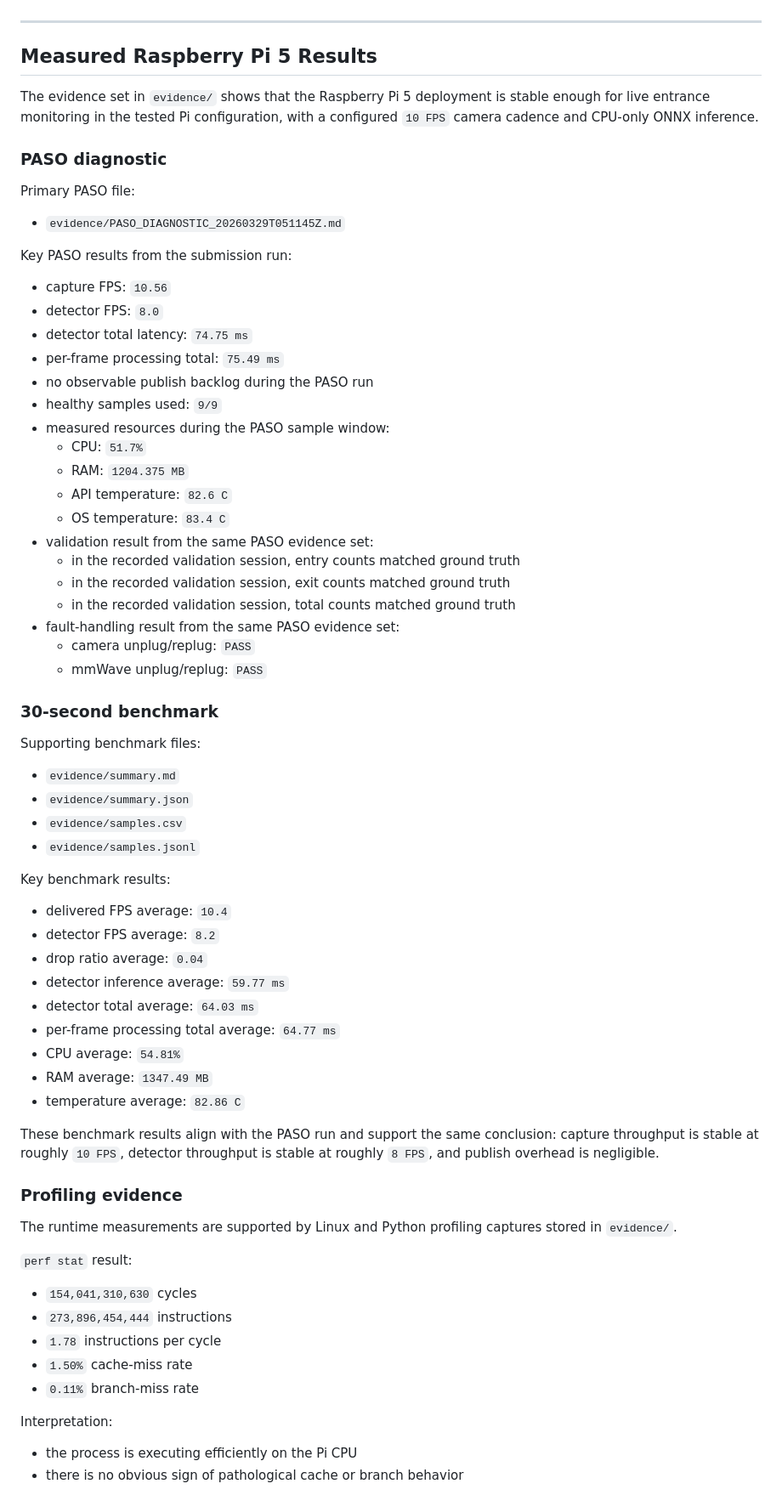
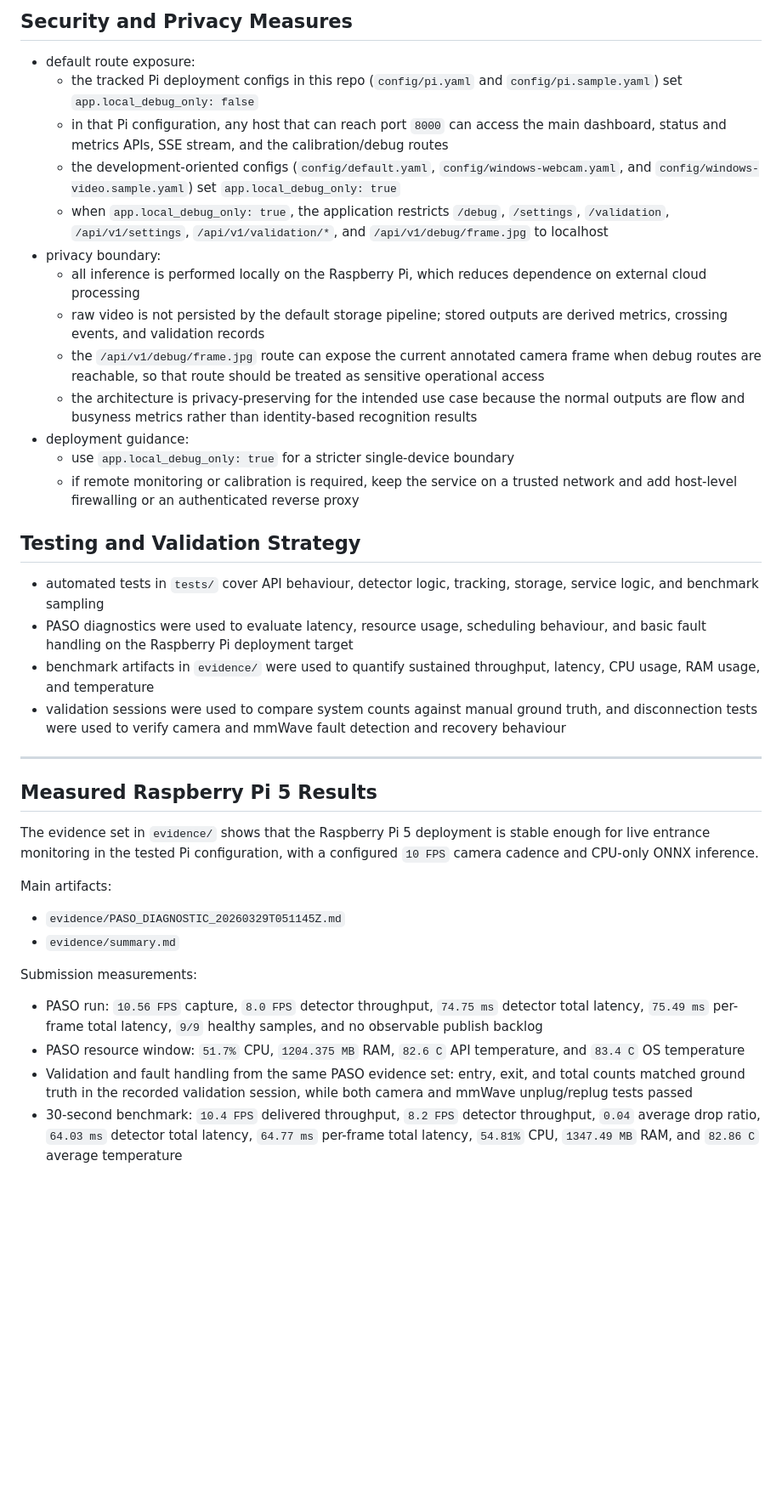
Before and after one commit to Levetiii/Edge-Computing, a Markdown page: README.md, the part around one of its changes. Shown at 85% size. Rendered like a GitHub page; blank space fills up the shorter version.

```diff
--- a/README.md
+++ b/README.md
@@ -117,3 +119,25 @@ The system combines camera-based person detection and tracking with mmWave sensi
+## Security and Privacy Measures
+
+- default route exposure:
+  - the tracked Pi deployment configs in this repo (`config/pi.yaml` and `config/pi.sample.yaml`) set `app.local_debug_only: false`
+  - in that Pi configuration, any host that can reach port `8000` can access the main dashboard, status and metrics APIs, SSE stream, and the calibration/debug routes
+  - the development-oriented configs (`config/default.yaml`, `config/windows-webcam.yaml`, and `config/windows-video.sample.yaml`) set `app.local_debug_only: true`
+  - when `app.local_debug_only: true`, the application restricts `/debug`, `/settings`, `/validation`, `/api/v1/settings`, `/api/v1/validation/*`, and `/api/v1/debug/frame.jpg` to localhost
+- privacy boundary:
+  - all inference is performed locally on the Raspberry Pi, which reduces dependence on external cloud processing
+  - raw video is not persisted by the default storage pipeline; stored outputs are derived metrics, crossing events, and validation records
+  - the `/api/v1/debug/frame.jpg` route can expose the current annotated camera frame when debug routes are reachable, so that route should be treated as sensitive operational access
+  - the architecture is privacy-preserving for the intended use case because the normal outputs are flow and busyness metrics rather than identity-based recognition results
+- deployment guidance:
+  - use `app.local_debug_only: true` for a stricter single-device boundary
+  - if remote monitoring or calibration is required, keep the service on a trusted network and add host-level firewalling or an authenticated reverse proxy
+
+## Testing and Validation Strategy
+
+- automated tests in `tests/` cover API behaviour, detector logic, tracking, storage, service logic, and benchmark sampling
+- PASO diagnostics were used to evaluate latency, resource usage, scheduling behaviour, and basic fault handling on the Raspberry Pi deployment target
+- benchmark artifacts in `evidence/` were used to quantify sustained throughput, latency, CPU usage, RAM usage, and temperature
+- validation sessions were used to compare system counts against manual ground truth, and disconnection tests were used to verify camera and mmWave fault detection and recovery behaviour
 
 ---
 
@@ -121,64 +145,13 @@ The system combines camera-based person detection and tracking with mmWave sensi
 
 The evidence set in `evidence/` shows that the Raspberry Pi 5 deployment is stable enough for live entrance monitoring in the tested Pi configuration, with a configured `10 FPS` camera cadence and CPU-only ONNX inference.
 
-### PASO diagnostic
+Main artifacts:
+- `evidence/PASO_DIAGNOSTIC_20260329T051145Z.md`
+- `evidence/summary.md`
 
-Primary PASO file:
-- `evidence/PASO_DIAGNOSTIC_20260329T051145Z.md`
+Submission measurements:
+- PASO run: `10.56 FPS` capture, `8.0 FPS` detector throughput, `74.75 ms` detector total latency, `75.49 ms` per-frame total latency, `9/9` healthy samples, and no observable publish backlog
+- PASO resource window: `51.7%` CPU, `1204.375 MB` RAM, `82.6 C` API temperature, and `83.4 C` OS temperature
+- Validation and fault handling from the same PASO evidence set: entry, exit, and total counts matched ground truth in the recorded validation session, while both camera and mmWave unplug/replug tests passed
+- 30-second benchmark: `10.4 FPS` delivered throughput, `8.2 FPS` detector throughput, `0.04` average drop ratio, `64.03 ms` detector total latency, `64.77 ms` per-frame total latency, `54.81%` CPU, `1347.49 MB` RAM, and `82.86 C` average temperature
 
-Key PASO results from the submission run:
-- capture FPS: `10.56`
-- detector FPS: `8.0`
-- detector total latency: `74.75 ms`
-- per-frame processing total: `75.49 ms`
-- no observable publish backlog during the PASO run
-- healthy samples used: `9/9`
-- measured resources during the PASO sample window:
-  - CPU: `51.7%`
-  - RAM: `1204.375 MB`
-  - API temperature: `82.6 C`
-  - OS temperature: `83.4 C`
-- validation result from the same PASO evidence set:
-  - in the recorded validation session, entry counts matched ground truth
-  - in the recorded validation session, exit counts matched ground truth
-  - in the recorded validation session, total counts matched ground truth
-- fault-handling result from the same PASO evidence set:
-  - camera unplug/replug: `PASS`
-  - mmWave unplug/replug: `PASS`
-
-### 30-second benchmark
-
-Supporting benchmark files:
-- `evidence/summary.md`
-- `evidence/summary.json`
-- `evidence/samples.csv`
-- `evidence/samples.jsonl`
-
-Key benchmark results:
-- delivered FPS average: `10.4`
-- detector FPS average: `8.2`
-- drop ratio average: `0.04`
-- detector inference average: `59.77 ms`
-- detector total average: `64.03 ms`
-- per-frame processing total average: `64.77 ms`
-- CPU average: `54.81%`
-- RAM average: `1347.49 MB`
-- temperature average: `82.86 C`
-
-These benchmark results align with the PASO run and support the same conclusion: capture throughput is stable at roughly `10 FPS`, detector throughput is stable at roughly `8 FPS`, and publish overhead is negligible.
-
-### Profiling evidence
-
-The runtime measurements are supported by Linux and Python profiling captures stored in `evidence/`.
-
-`perf stat` result:
-- `154,041,310,630` cycles
-- `273,896,454,444` instructions
-- `1.78` instructions per cycle
-- `1.50%` cache-miss rate
-- `0.11%` branch-miss rate
-
-Interpretation:
-- the process is executing efficiently on the Pi CPU
-- there is no obvious sign of pathological cache or branch behavior
-
```
Also changed, not shown: other parts of README.md (+92 -238 lines).
